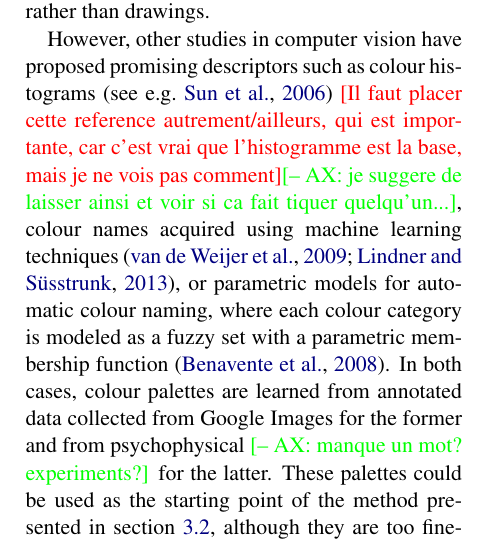
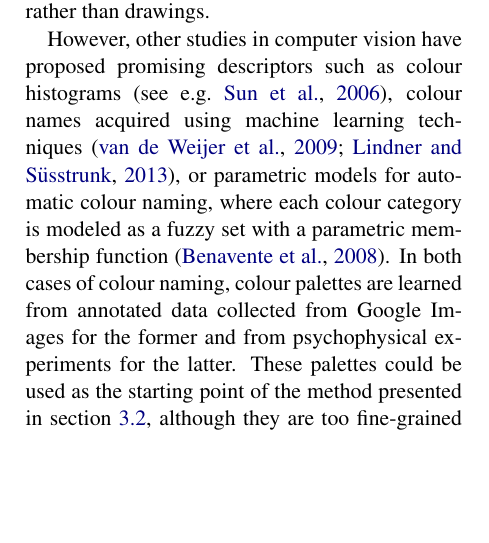
Before and after one commit to ChrisCocco/comhum18, a LaTeX paper (main.tex): part of one column of page 2 of 10, cut so that both start at the same text, the shorter picture padded with empty space. Compiled offline with pdfLaTeX.

Commit message:
Fix state of the art

```diff
--- a/main.tex
+++ b/main.tex
@@ -91,7 +91,7 @@ Research about colours in computer vision mostly focuses on image segmentation \
 
 %There are also some colour researches in computer vision in the field of object detection or recognition \cite[see e.g.]{khan2012}, using sometimes also colour names \cite[see e.g.]{khan2013}. Nevertheless, their aims differed from the one found in the human sciences and described above. Furthermore, the majority of these methods are developed to treat pictures and not drawings.
 
-However, other studies in computer vision have proposed promising descriptors such as colour histograms~\cite[see e.g.][]{sun2006} {\color{red}[Il faut placer cette reference autrement/ailleurs, qui est importante, car c'est vrai que l'histogramme est la base, mais je ne vois pas comment]}{\color{green}[-- AX: je suggere de laisser ainsi et voir si ca fait tiquer quelqu'un...]}, colour names acquired using machine learning techniques~\cite{weijer2009, lindner2013}, or parametric models for automatic colour naming, where each colour category is modeled as a fuzzy set with a parametric membership function \cite{benavente2008}. In both cases, colour palettes are learned from annotated data collected from Google Images for the former and from psychophysical {\color{green}[-- AX: manque un mot? experiments?]} for the latter. These palettes could be used as the starting point of the method presented in section~\ref{sec:identification}, although they are too fine-grained for our purpose.
+However, other studies in computer vision have proposed promising descriptors such as colour histograms~\cite[see e.g.][]{sun2006}, colour names acquired using machine learning techniques~\cite{weijer2009, lindner2013}, or parametric models for automatic colour naming, where each colour category is modeled as a fuzzy set with a parametric membership function \cite{benavente2008}. In both cases of colour naming, colour palettes are learned from annotated data collected from Google Images for the former and from psychophysical experiments for the latter. These palettes could be used as the starting point of the method presented in section~\ref{sec:identification}, although they are too fine-grained for our purpose.
 
 The K-means algorithm is often used to find colour groups~\cite[see e.g.][]{yendrikhovskij2001,konyushkova2015,hulee2007}. However, there are two main drawbacks with this method: (i) it is necessary to define the number of clusters ($K$), i.e.~the number of colours, must be defined \textit{a priori}; (ii) the output of the method is the mean colour (i.e. the centroid) of each cluster, which can be difficult to relate to predefined colour categories. The article of~\citet{konyushkova2015} provides an example of the application of this technique to the analysis of the ``Drawings of gods'' images.
 
```
